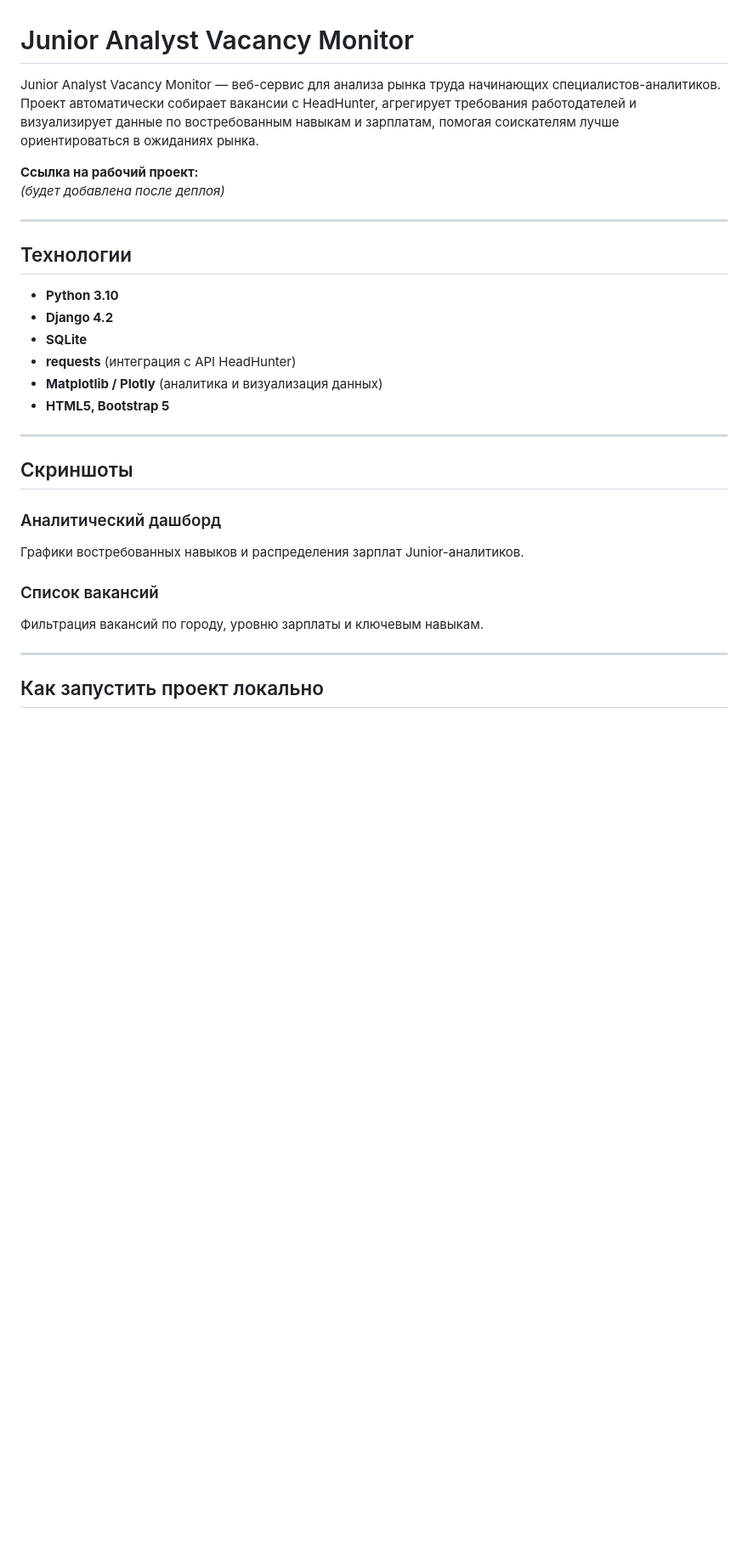
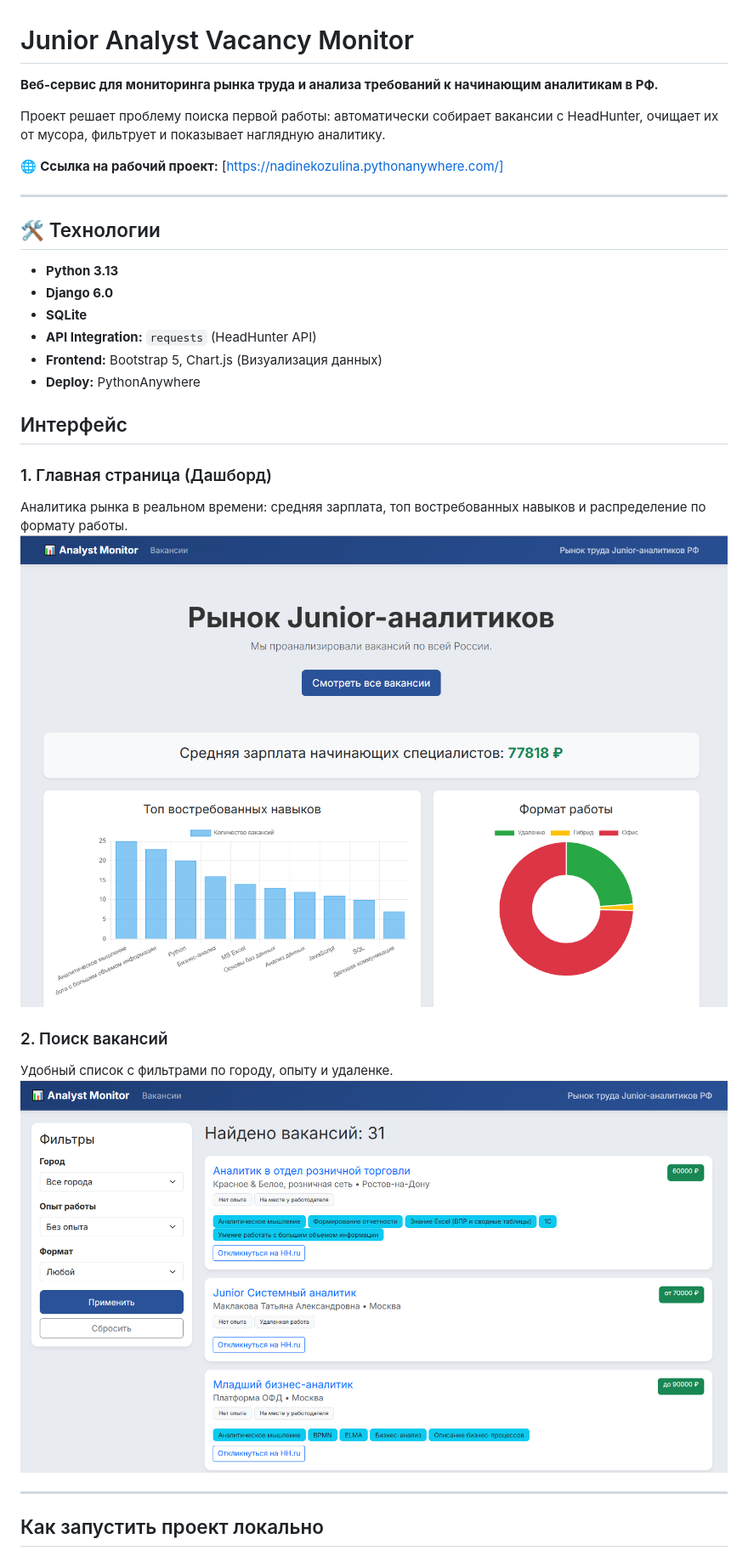
Before and after one commit to KozulinaNadezhda/Vacancy_monitor, a Markdown page: README.md, the part around the change printed below. Shown: that part at 85% size. Rendered like a GitHub page; pictures changed too: screenshots/dashboard.png (added), screenshots/search.png (added); blank space fills up the shorter version.

Commit message:
Documentation update (TZ and README)

```diff
--- a/README.md
+++ b/README.md
@@ -1,33 +1,31 @@
 # Junior Analyst Vacancy Monitor
 
-Junior Analyst Vacancy Monitor — веб-сервис для анализа рынка труда начинающих специалистов-аналитиков.
-Проект автоматически собирает вакансии с HeadHunter, агрегирует требования работодателей и визуализирует данные по востребованным навыкам и зарплатам, помогая соискателям лучше ориентироваться в ожиданиях рынка.
+**Веб-сервис для мониторинга рынка труда и анализа требований к начинающим аналитикам в РФ.**
 
-**Ссылка на рабочий проект:**
-_(будет добавлена после деплоя)_
+Проект решает проблему поиска первой работы: автоматически собирает вакансии с HeadHunter, очищает их от мусора, фильтрует и показывает наглядную аналитику.
+
+🌐 **Ссылка на рабочий проект:** [https://nadinekozulina.pythonanywhere.com/]
 
 ---
 
-## Технологии
-
-- **Python 3.10**
-- **Django 4.2**
-- **SQLite**
-- **requests** (интеграция с API HeadHunter)
-- **Matplotlib / Plotly** (аналитика и визуализация данных)
-- **HTML5, Bootstrap 5**
-
----
-
-## Скриншоты
-
-### Аналитический дашборд
-Графики востребованных навыков и распределения зарплат Junior-аналитиков.
+## 🛠 Технологии
+*   **Python 3.13**
+*   **Django 6.0**
+*   **SQLite**
+*   **API Integration:** `requests` (HeadHunter API)
+*   **Frontend:** Bootstrap 5, Chart.js (Визуализация данных)
+*   **Deploy:** PythonAnywhere
 
 
-### Список вакансий
-Фильтрация вакансий по городу, уровню зарплаты и ключевым навыкам.
+## Интерфейс
 
+### 1. Главная страница (Дашборд)
+Аналитика рынка в реальном времени: средняя зарплата, топ востребованных навыков и распределение по формату работы.
+![Главная страница](screenshots/dashboard.png)
+
+### 2. Поиск вакансий
+Удобный список с фильтрами по городу, опыту и удаленке.
+![Поиск вакансий](screenshots/search.png)
 
 ---
 
```
Also changed, not shown: other parts of README.md (+46 -0 lines), TZ.md (+61 -0 lines).
